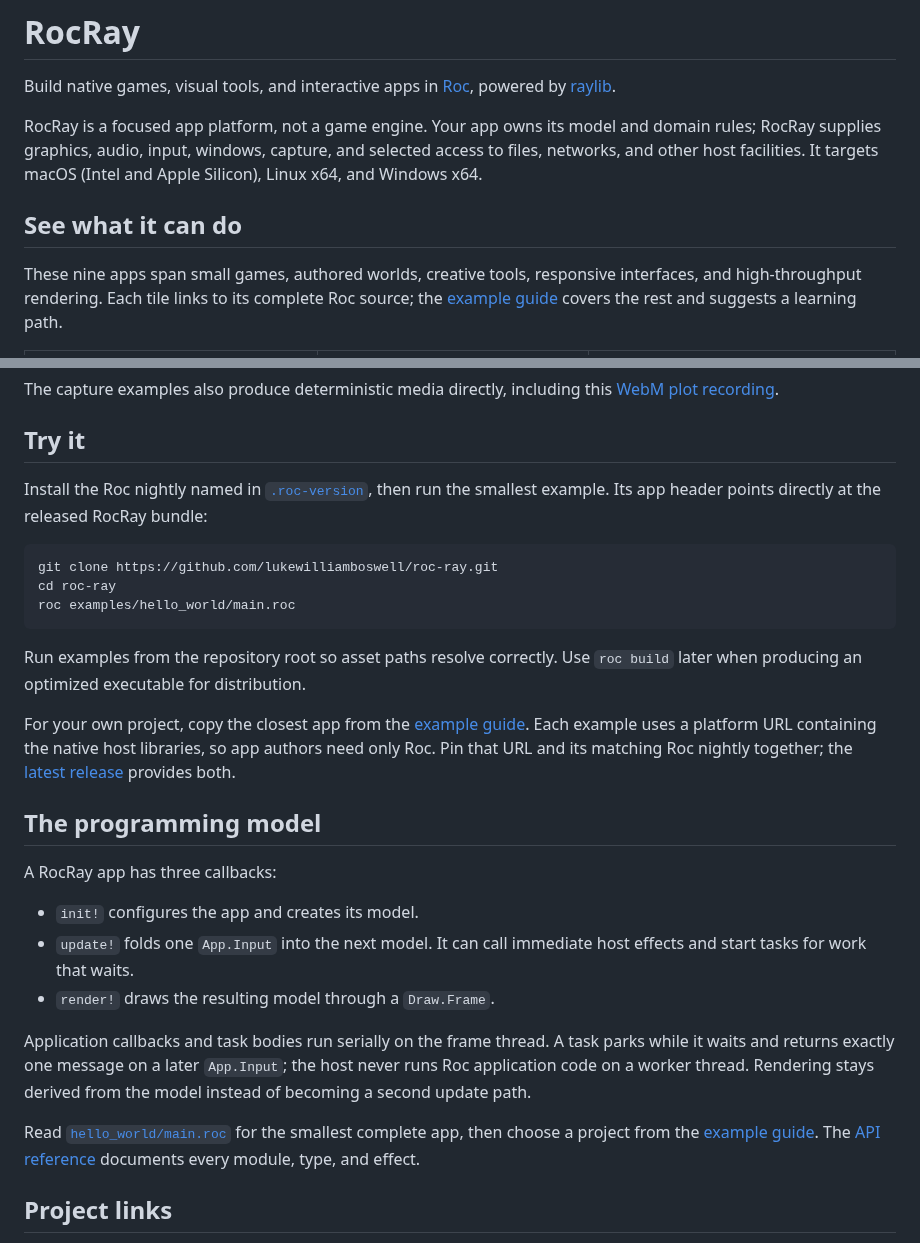
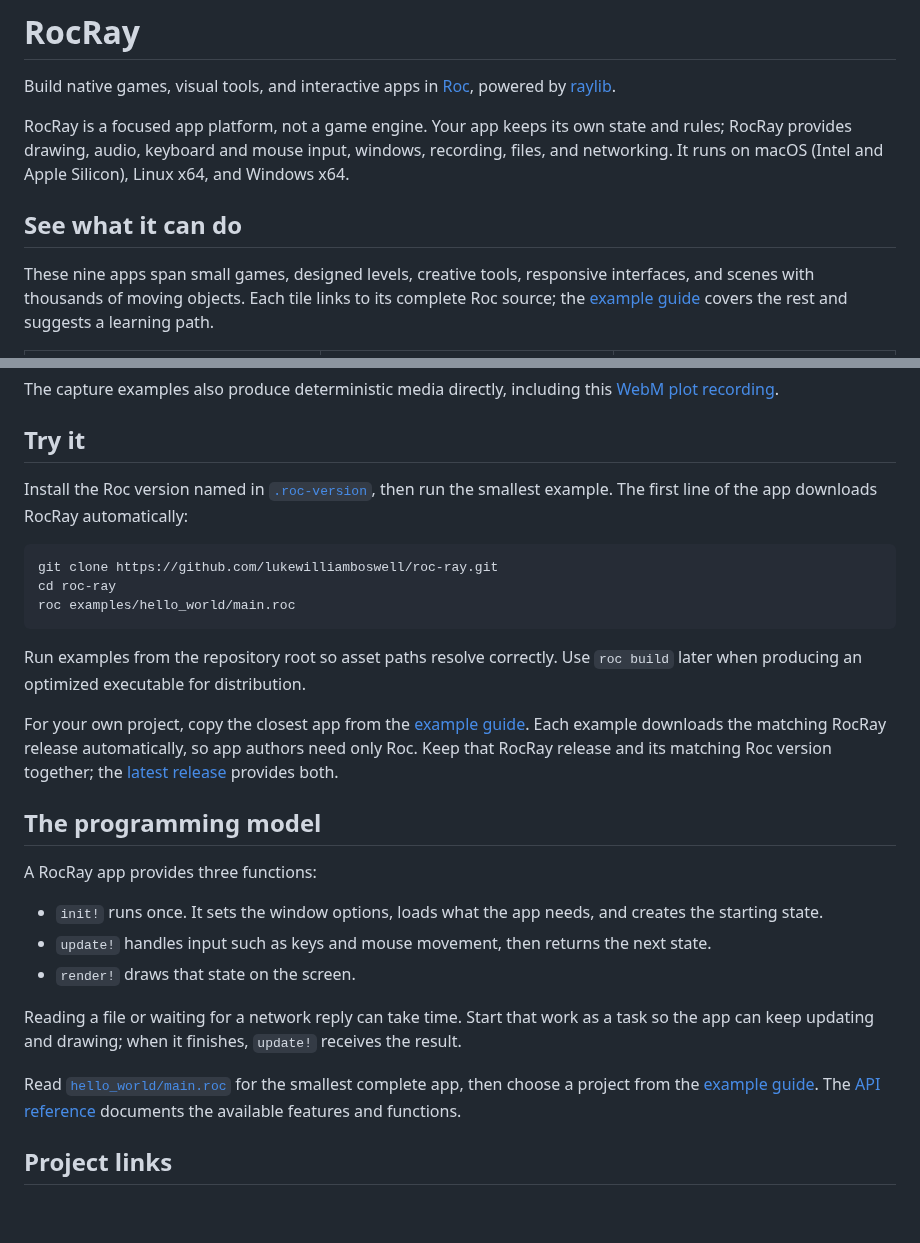
Before and after one commit to lukewilliamboswell/roc-ray, a Markdown page: README.md, 2 parts joined by grey strips. Rendered like a GitHub page; blank space fills up the shorter version.

Commit message:
Simplify README language for new users

````diff
--- a/README.md
+++ b/README.md
@@ -4,17 +4,17 @@ Build native games, visual tools, and interactive apps in
 [Roc](https://www.roc-lang.org/), powered by
 [raylib](https://www.raylib.com/).
 
-RocRay is a focused app platform, not a game engine. Your app owns its model
-and domain rules; RocRay supplies graphics, audio, input, windows, capture, and
-selected access to files, networks, and other host facilities. It targets
-macOS (Intel and Apple Silicon), Linux x64, and Windows x64.
+RocRay is a focused app platform, not a game engine. Your app keeps its own
+state and rules; RocRay provides drawing, audio, keyboard and mouse input,
+windows, recording, files, and networking. It runs on macOS (Intel and Apple
+Silicon), Linux x64, and Windows x64.
 
 ## See what it can do
 
-These nine apps span small games, authored worlds, creative tools, responsive
-interfaces, and high-throughput rendering. Each tile links to its complete Roc
-source; the [example guide](examples/README.md) covers the rest and suggests a
-learning path.
+These nine apps span small games, designed levels, creative tools, responsive
+interfaces, and scenes with thousands of moving objects. Each tile links to its
+complete Roc source; the [example guide](examples/README.md) covers the rest and
+suggests a learning path.
 
 <table>
   <tr>
@@ -39,8 +39,8 @@ The capture examples also produce deterministic media directly, including this
 
 ## Try it
 
-Install the Roc nightly named in [`.roc-version`](.roc-version), then run the
-smallest example. Its app header points directly at the released RocRay bundle:
+Install the Roc version named in [`.roc-version`](.roc-version), then run the
+smallest example. The first line of the app downloads RocRay automatically:
 
 ```bash
 git clone https://github.com/lukewilliamboswell/roc-ray.git
@@ -52,31 +52,31 @@ Run examples from the repository root so asset paths resolve correctly. Use
 `roc build` later when producing an optimized executable for distribution.
 
 For your own project, copy the closest app from the
-[example guide](examples/README.md). Each example uses a platform URL containing
-the native host libraries, so app authors need only Roc. Pin that URL and its
-matching Roc nightly together; the
+[example guide](examples/README.md). Each example downloads the matching RocRay
+release automatically, so app authors need only Roc. Keep that RocRay release
+and its matching Roc version together; the
 [latest release](https://github.com/lukewilliamboswell/roc-ray/releases/latest)
 provides both.
 
 ## The programming model
 
-A RocRay app has three callbacks:
+A RocRay app provides three functions:
 
-- `init!` configures the app and creates its model.
-- `update!` folds one `App.Input` into the next model. It can call immediate
-  host effects and start tasks for work that waits.
-- `render!` draws the resulting model through a `Draw.Frame`.
+- `init!` runs once. It sets the window options, loads what the app needs, and
+  creates the starting state.
+- `update!` handles input such as keys and mouse movement, then returns the next
+  state.
+- `render!` draws that state on the screen.
 
-Application callbacks and task bodies run serially on the frame thread. A task
-parks while it waits and returns exactly one message on a later `App.Input`;
-the host never runs Roc application code on a worker thread. Rendering stays
-derived from the model instead of becoming a second update path.
+Reading a file or waiting for a network reply can take time. Start that work as
+a task so the app can keep updating and drawing; when it finishes, `update!`
+receives the result.
 
 Read [`hello_world/main.roc`](examples/hello_world/main.roc) for the smallest
 complete app, then choose a project from the
 [example guide](examples/README.md). The
-[API reference](https://lukewilliamboswell.github.io/roc-ray/) documents every
-module, type, and effect.
+[API reference](https://lukewilliamboswell.github.io/roc-ray/) documents the
+available features and functions.
 
 ## Project links
 
````
Also changed, not shown: other parts of README.md (+9 -9 lines).
